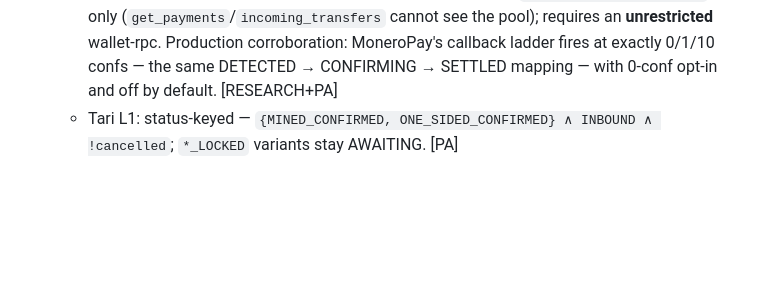
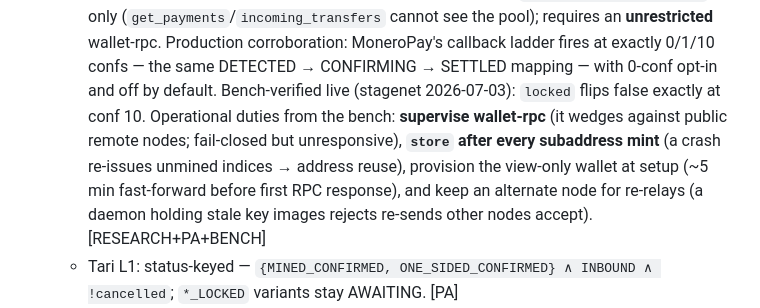
Before and after one commit to dowoop/Point-of-Sale-Hero, a Markdown page: docs/LOGIC.md, the part around the change. Rendered like a GitHub page; blank space fills up the shorter version.

```diff
--- a/docs/LOGIC.md
+++ b/docs/LOGIC.md
@@ -65,7 +65,14 @@ returning "unknown", never "paid". [PA]
     cannot see the pool); requires an **unrestricted** wallet-rpc. Production
     corroboration: MoneroPay's callback ladder fires at exactly 0/1/10 confs —
     the same DETECTED → CONFIRMING → SETTLED mapping — with 0-conf opt-in and
-    off by default. [RESEARCH+PA]
+    off by default. Bench-verified live (stagenet 2026-07-03): `locked` flips
+    false exactly at conf 10. Operational duties from the bench: **supervise
+    wallet-rpc** (it wedges against public remote nodes; fail-closed but
+    unresponsive), **`store` after every subaddress mint** (a crash re-issues
+    unmined indices → address reuse), provision the view-only wallet at setup
+    (~5 min fast-forward before first RPC response), and keep an alternate node
+    for re-relays (a daemon holding stale key images rejects re-sends other
+    nodes accept). [RESEARCH+PA+BENCH]
   - Tari L1: status-keyed — `{MINED_CONFIRMED, ONE_SIDED_CONFIRMED} ∧ INBOUND ∧
     !cancelled`; `*_LOCKED` variants stay AWAITING. [PA]
 - **Transport discipline**: WS/push for latency, HTTP polling for truth — missed WS
```
Also changed, not shown: docs/DIRECTION.md (+7 -0 lines), docs/TOOLING.md (+39 -4 lines).
